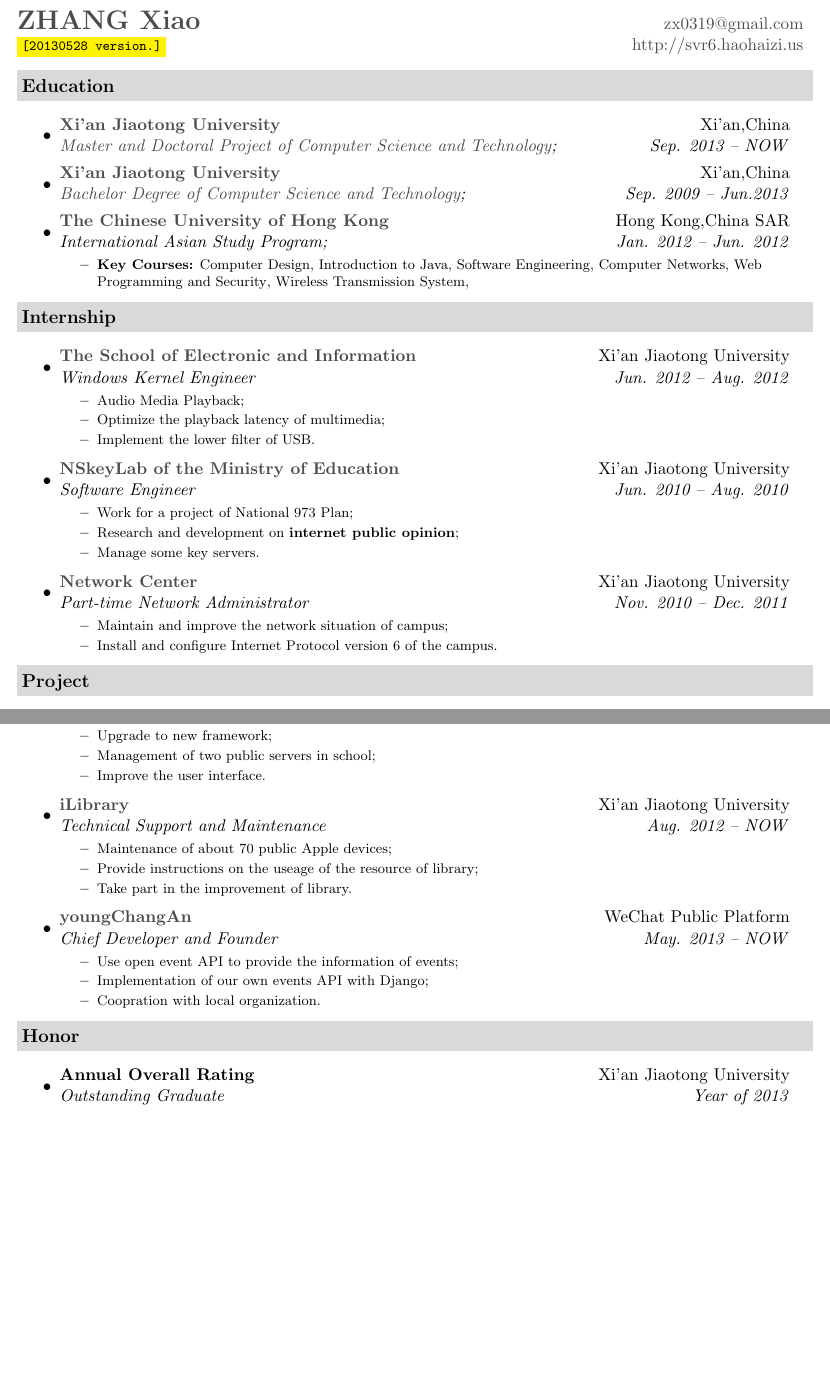
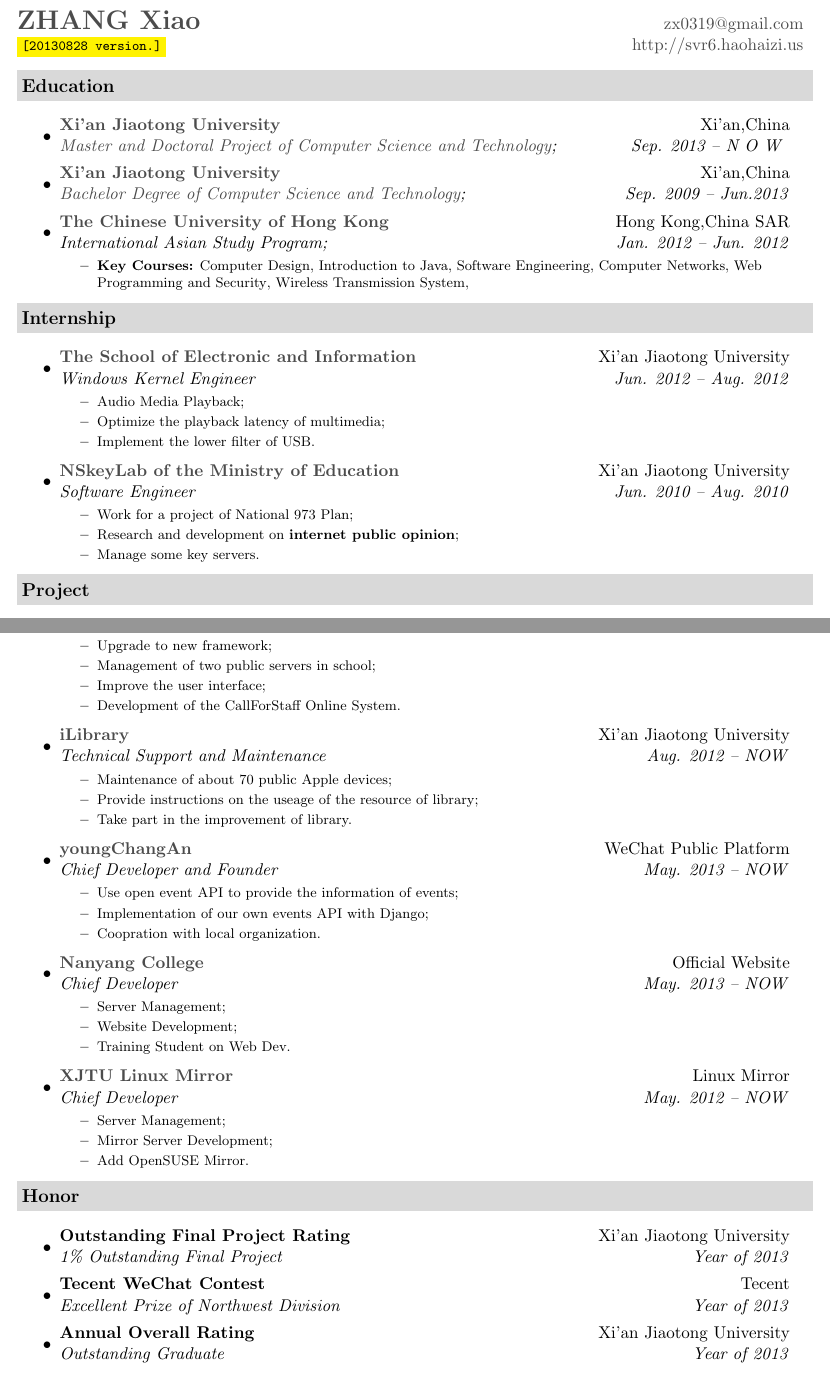
Before and after one commit to shane-zhang/shane_CV, a LaTeX CV (shane_CV_e.tex): two parts of pages 1 and 2 of 3, joined at a grey line, cut so that both start at the same text, the shorter picture padded with empty space. Compiled offline with pdfLaTeX.

Commit message:
Finish the English version

```diff
--- a/shane_CV_e.tex
+++ b/shane_CV_e.tex
@@ -61,7 +61,7 @@
 \newcommand{\mywebheader}{
 \begin{tabular*}{7in}{l@{\extracolsep{\fill}}r}
 	\textbf{\href{http://svr6.haohaizi.us/}{\LARGE ZHANG Xiao}} & \href{mailto:zx0319@gmail.com}{zx0319@gmail.com}\\
-	{\footnotesize \texttt{\colorbox{yellow}{[20130528 version.]}}} & \href{http://svr6.haohaizi.us}{http://svr6.haohaizi.us} \\
+	{\footnotesize \texttt{\colorbox{yellow}{[20130828 version.]}}} & \href{http://svr6.haohaizi.us}{http://svr6.haohaizi.us} \\
 	\end{tabular*}
 \\
 \vspace{0.1in}}
@@ -73,7 +73,7 @@
 \resheading{Education}
 	\begin{itemize}
 		\item
-			\ressubheading{\href{http://www.xjtu.edu.cn}{Xi'an Jiaotong University}}{Xi'an,China}{\href{http://www.cs.xjtu.edu.cn}{Master and Doctoral Project of Computer Science and Technology};}{Sep. 2013 --  NOW}
+			\ressubheading{\href{http://www.xjtu.edu.cn}{Xi'an Jiaotong University}}{Xi'an,China}{\href{http://www.cs.xjtu.edu.cn}{Master and Doctoral Project of Computer Science and Technology};}{Sep. 2013 --   N O W }
 
 		\item
 			\ressubheading{\href{http://www.xjtu.edu.cn}{Xi'an Jiaotong University}}{Xi'an,China}{\href{http://www.cs.xjtu.edu.cn}{Bachelor Degree of Computer Science and Technology};}{Sep. 2009 --  Jun.2013}
@@ -116,14 +116,7 @@
 					\resitem{Manage some key servers.}
 				\end{itemize}
 				}
-		\item
-			\ressubheading{\href{http://nic.xjtu.edu.cn}{Network Center}}{Xi'an Jiaotong University}{Part-time Network Administrator}{Nov. 2010 -- Dec. 2011}
-				{ \footnotesize
-				\begin{itemize}
-					\resitem{Maintain and improve the network situation of campus;}
-					\resitem{Install and configure Internet Protocol version 6 of the campus.}
-				\end{itemize}
-          		}
+
 	\end{itemize}
 
 \resheading{Project}
@@ -176,12 +169,13 @@
 				\end{itemize}
           		}
 		\item
-			\ressubheading{\href{http://pt.xjtuns.cn/}{The Popular Sharing Club}}{Xi'an Jiaotong University}{Technical Support and Developer}{May. 2012 -- NOW}
+			\ressubheading{\href{http://pt.xjtuns.cn/}{The Popular Sharing Club}}{Xi'an Jiaotong University}{Technical Support and Developer, Chief Developer}{May. 2012 -- NOW}
 				{ \footnotesize
 				\begin{itemize}
 					\resitem{Upgrade to new framework;}
 					\resitem{Management of two public servers in school;}
-					\resitem{Improve the user interface.}
+					\resitem{Improve the user interface;}
+					\resitem{Development of the CallForStaff Online System.}
 				\end{itemize}
 				}
 		\item
@@ -202,10 +196,32 @@
 					\resitem{Coopration with local organization.}
 				\end{itemize}
 				}
+		\item
+			\ressubheading{\href{http://nanyang.xjtu.edu.cn/}{Nanyang College}}{Official Website}{Chief Developer}{May. 2013 -- NOW}
+				{ \footnotesize
+				\begin{itemize}
+					\resitem{Server Management;}
+					\resitem{Website Development;}
+					\resitem{Training Student on Web Dev.}
+				\end{itemize}
+				}
+		\item
+			\ressubheading{\href{http://linux.xjtuns.cn/}{XJTU Linux Mirror}}{Linux Mirror}{Chief Developer}{May. 2012 -- NOW}
+				{ \footnotesize
+				\begin{itemize}
+					\resitem{Server Management;}
+					\resitem{Mirror Server Development;}
+					\resitem{Add OpenSUSE Mirror.}
+				\end{itemize}
+				}
 	\end{itemize}
 
 \resheading{Honor}
 	\begin{itemize}
+		\item
+			\ressubheading{Outstanding Final Project Rating}{Xi'an Jiaotong University}{1\% Outstanding Final Project}{Year of 2013}
+		\item
+			\ressubheading{Tecent WeChat Contest}{Tecent}{Excellent Prize of Northwest Division}{Year of 2013}
 		\item
 			\ressubheading{Annual Overall Rating}{Xi'an Jiaotong University}{Outstanding Graduate}{Year of 2013}
 		\item
```
Also changed, not shown: shane_CV_c.pdf, shane_CV_e.pdf.
